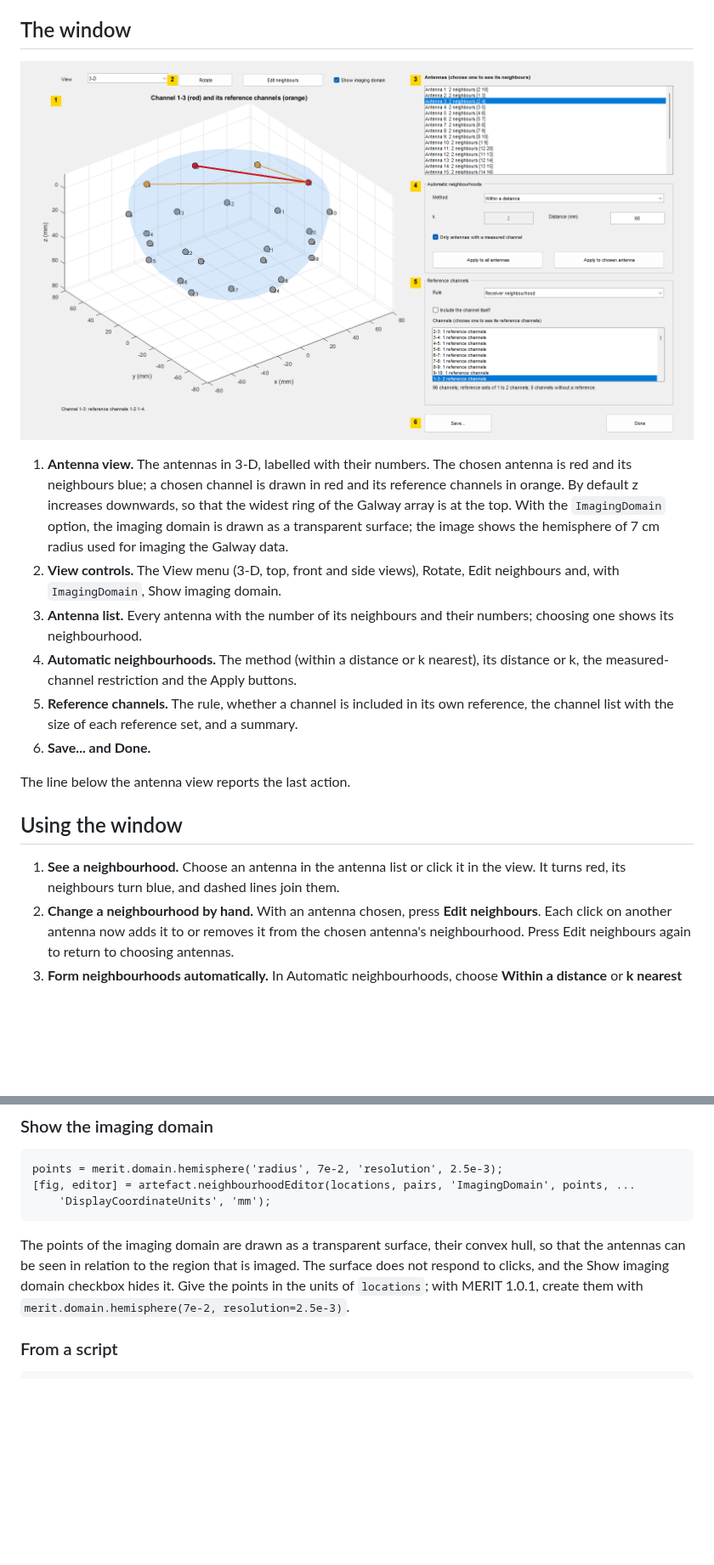
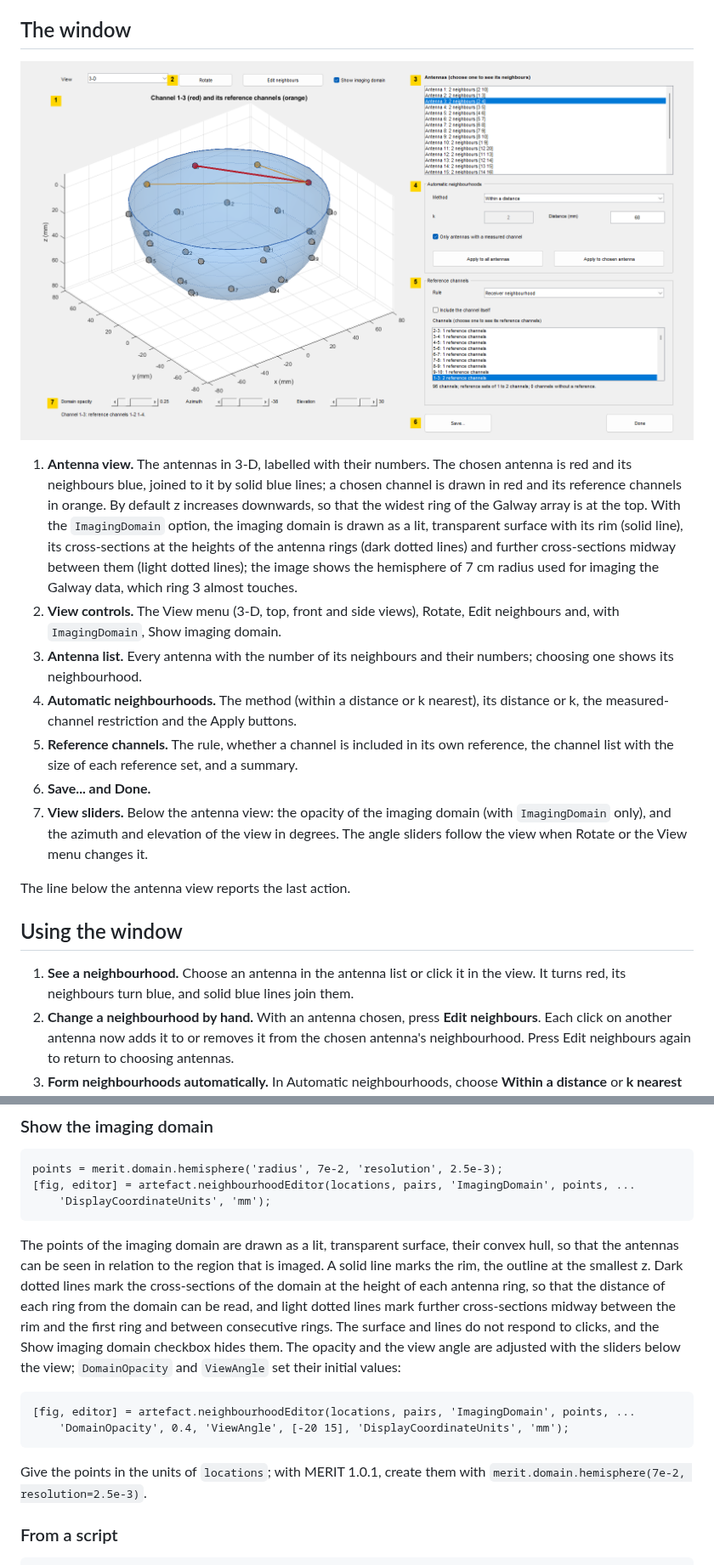
Before and after one commit to adnanelahi/MERIT-EXT, a Markdown page: doc/artefact/neighbourhoodEditor.md, 2 parts joined by grey strips. Shown at 85% size. Drawn GitHub-style; pictures changed too: doc/images/neighbourhood-editor.png; blank space fills up the shorter version.

````diff
--- a/doc/artefact/neighbourhoodEditor.md
+++ b/doc/artefact/neighbourhoodEditor.md
@@ -24,18 +24,19 @@ artefact.neighbourhoodEditor(___, Name, Value)
 
 ![The neighbourhood editor with antenna 3 and channel 1-3 chosen; numbered markers identify the parts of the window](../images/neighbourhood-editor.png)
 
-1. **Antenna view.** The antennas in 3-D, labelled with their numbers. The chosen antenna is red and its neighbours blue; a chosen channel is drawn in red and its reference channels in orange. By default z increases downwards, so that the widest ring of the Galway array is at the top. With the `ImagingDomain` option, the imaging domain is drawn as a transparent surface; the image shows the hemisphere of 7 cm radius used for imaging the Galway data.
+1. **Antenna view.** The antennas in 3-D, labelled with their numbers. The chosen antenna is red and its neighbours blue, joined to it by solid blue lines; a chosen channel is drawn in red and its reference channels in orange. By default z increases downwards, so that the widest ring of the Galway array is at the top. With the `ImagingDomain` option, the imaging domain is drawn as a lit, transparent surface with its rim (solid line), its cross-sections at the heights of the antenna rings (dark dotted lines) and further cross-sections midway between them (light dotted lines); the image shows the hemisphere of 7 cm radius used for imaging the Galway data, which ring 3 almost touches.
 2. **View controls.** The View menu (3-D, top, front and side views), Rotate, Edit neighbours and, with `ImagingDomain`, Show imaging domain.
 3. **Antenna list.** Every antenna with the number of its neighbours and their numbers; choosing one shows its neighbourhood.
 4. **Automatic neighbourhoods.** The method (within a distance or k nearest), its distance or k, the measured-channel restriction and the Apply buttons.
 5. **Reference channels.** The rule, whether a channel is included in its own reference, the channel list with the size of each reference set, and a summary.
 6. **Save... and Done.**
+7. **View sliders.** Below the antenna view: the opacity of the imaging domain (with `ImagingDomain` only), and the azimuth and elevation of the view in degrees. The angle sliders follow the view when Rotate or the View menu changes it.
 
 The line below the antenna view reports the last action.
 
 ## Using the window
 
-1. **See a neighbourhood.** Choose an antenna in the antenna list or click it in the view. It turns red, its neighbours turn blue, and dashed lines join them.
+1. **See a neighbourhood.** Choose an antenna in the antenna list or click it in the view. It turns red, its neighbours turn blue, and solid blue lines join them.
 2. **Change a neighbourhood by hand.** With an antenna chosen, press **Edit neighbours**. Each click on another antenna now adds it to or removes it from the chosen antenna's neighbourhood. Press Edit neighbours again to return to choosing antennas.
 3. **Form neighbourhoods automatically.** In Automatic neighbourhoods, choose **Within a distance** or **k nearest antennas**, set the distance or k, and press **Apply to all antennas** or **Apply to chosen antenna**. With "Only antennas with a measured channel" ticked, only antennas that share a measured channel are considered.
 4. **See a channel's reference.** In Reference channels, choose the rule (receiver or transmitter neighbourhood) and whether the channel itself is included, then choose a channel in the channel list. The channel is drawn in red and its reference channels in orange. The summary gives the smallest and largest reference set and the number of channels without a reference.
@@ -76,7 +77,13 @@ points = merit.domain.hemisphere('radius', 7e-2, 'resolution', 2.5e-3);
     'DisplayCoordinateUnits', 'mm');
 ```
 
-The points of the imaging domain are drawn as a transparent surface, their convex hull, so that the antennas can be seen in relation to the region that is imaged. The surface does not respond to clicks, and the Show imaging domain checkbox hides it. Give the points in the units of `locations`; with MERIT 1.0.1, create them with `merit.domain.hemisphere(7e-2, resolution=2.5e-3)`.
+The points of the imaging domain are drawn as a lit, transparent surface, their convex hull, so that the antennas can be seen in relation to the region that is imaged. A solid line marks the rim, the outline at the smallest z. Dark dotted lines mark the cross-sections of the domain at the height of each antenna ring, so that the distance of each ring from the domain can be read, and light dotted lines mark further cross-sections midway between the rim and the first ring and between consecutive rings. The surface and lines do not respond to clicks, and the Show imaging domain checkbox hides them. The opacity and the view angle are adjusted with the sliders below the view; `DomainOpacity` and `ViewAngle` set their initial values:
+
+```matlab
+[fig, editor] = artefact.neighbourhoodEditor(locations, pairs, 'ImagingDomain', points, ...
+    'DomainOpacity', 0.4, 'ViewAngle', [-20 15], 'DisplayCoordinateUnits', 'mm');
+```
+ Give the points in the units of `locations`; with MERIT 1.0.1, create them with `merit.domain.hemisphere(7e-2, resolution=2.5e-3)`.
 
 ### From a script
 
````
Also changed, not shown: other parts of doc/artefact/neighbourhoodEditor.md (+7 -3 lines), doc/images/distance-and-nearest.png, doc/images/neighbourhoods.png, doc/images/point-inspector.png, doc/images/reference-channels.png, doc/images/signal-viewer.png, 3 other files.
